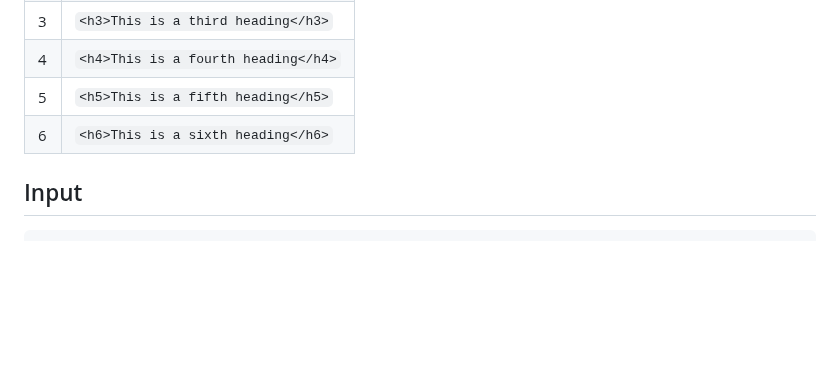
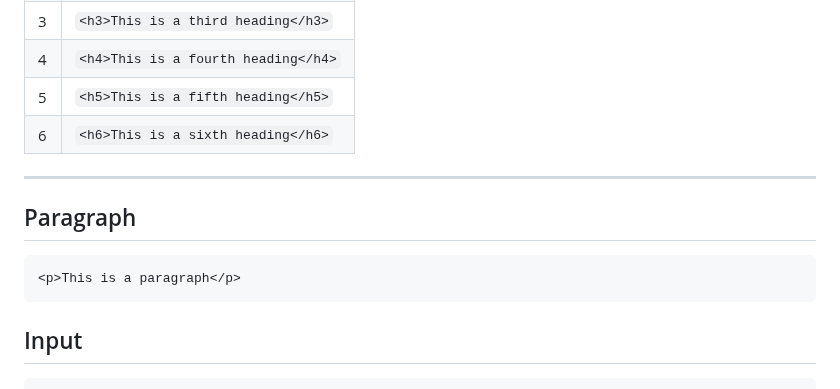
Before and after one commit to RichardLiuCode/HTMLtutorial, a Markdown page: README.md, the part around the change. Rendered like a GitHub page; blank space fills up the shorter version.

`````diff
--- a/README.md
+++ b/README.md
@@ -9,7 +9,11 @@
 |4| ````<h4>This is a fourth heading</h4>```` |
 |5| ````<h5>This is a fifth heading</h5>```` |
 |6| ````<h6>This is a sixth heading</h6>```` |
-
+----
+## Paragraph
+````
+<p>This is a paragraph</p>
+````
 ## Input
 ````
 <input>
`````
